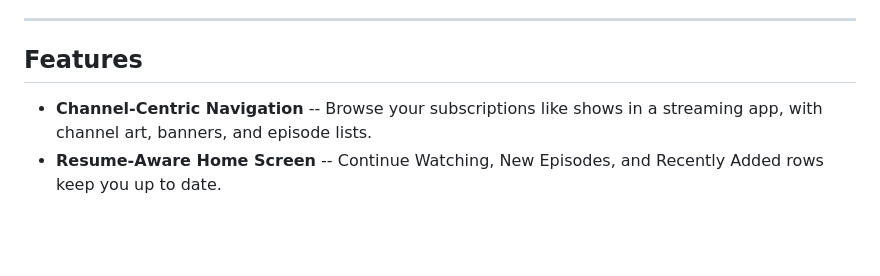
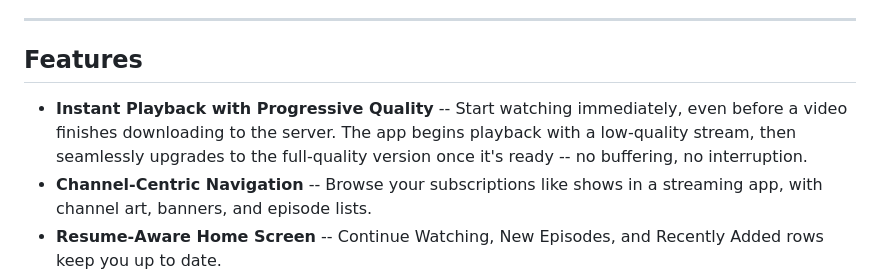
Before and after one commit to windoze95/nullfeed-flutter, a Markdown page: README.md, the part around the change. Rendered like a GitHub page; blank space fills up the shorter version.

Commit message:
Add instant playback with progressive quality to README features
Co-Authored-By: Claude Opus 4.6 <noreply@anthropic.com>

```diff
--- a/README.md
+++ b/README.md
@@ -15,6 +15,7 @@ Think Netflix, but for your YouTube subscriptions -- channel-centric navigation,
 
 ## Features
 
+- **Instant Playback with Progressive Quality** -- Start watching immediately, even before a video finishes downloading to the server. The app begins playback with a low-quality stream, then seamlessly upgrades to the full-quality version once it's ready -- no buffering, no interruption.
 - **Channel-Centric Navigation** -- Browse your subscriptions like shows in a streaming app, with channel art, banners, and episode lists.
 - **Resume-Aware Home Screen** -- Continue Watching, New Episodes, and Recently Added rows keep you up to date.
 - **Native Video Playback** -- AVPlayer-backed playback with seeking and Picture-in-Picture.
```
